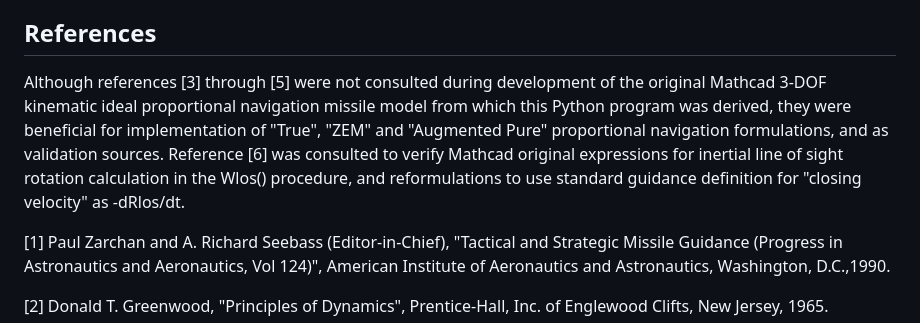
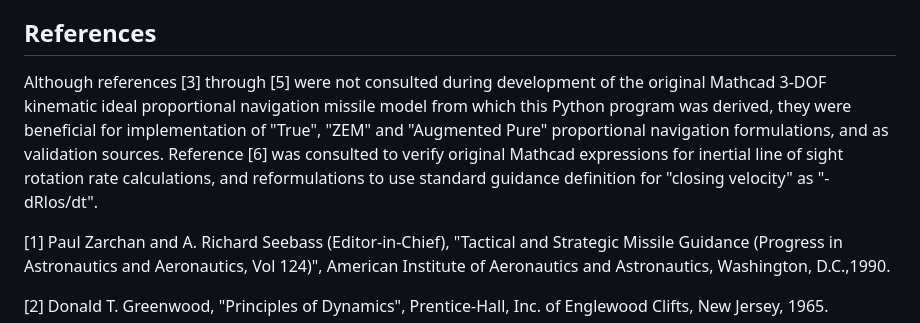
Before and after one commit to gedeschaines/propNav, a Markdown page: README.md, the part around the change. GitHub-like rendering.

Commit message:
Update README.md
Grammar fix.

```diff
--- a/README.md
+++ b/README.md
@@ -90,7 +90,7 @@ In each case the SAM, with constant velocity of 450 meters/second, was launched
 
 ## References ##
 
-Although references [3] through [5] were not consulted during development of the original Mathcad 3-DOF kinematic ideal proportional navigation missile model from which this Python program was derived, they were beneficial for implementation of "True", "ZEM" and "Augmented Pure" proportional navigation formulations, and as validation sources. Reference [6] was consulted to verify Mathcad original expressions for inertial line of sight rotation calculation in the Wlos() procedure, and reformulations to use standard guidance definition for "closing velocity" as -dRlos/dt.
+Although references [3] through [5] were not consulted during development of the original Mathcad 3-DOF kinematic ideal proportional navigation missile model from which this Python program was derived, they were beneficial for implementation of "True", "ZEM" and "Augmented Pure" proportional navigation formulations, and as validation sources. Reference [6] was consulted to verify original Mathcad expressions for inertial line of sight rotation rate calculations, and reformulations to use standard guidance definition for "closing velocity" as "-dRlos/dt".
 
 \[1] Paul Zarchan and A. Richard Seebass (Editor-in-Chief), "Tactical and Strategic Missile Guidance (Progress in Astronautics and Aeronautics, Vol 124)", American Institute of Aeronautics and Astronautics, Washington, D.C.,1990.
 
```
